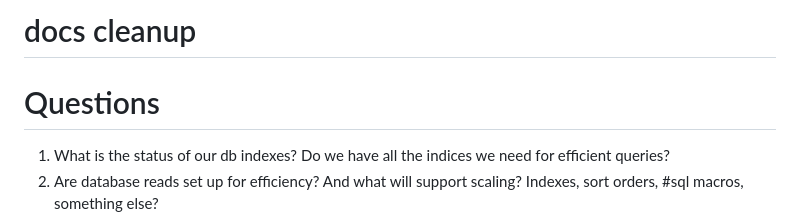
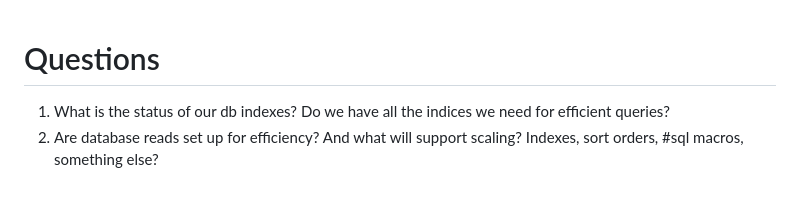
Before and after one commit to willbda/ten_week_goal_app, a Markdown page: swift/docs/20251108.md, the part around the change. GitHub-like rendering; blank space fills up the shorter version.

```diff
--- a/swift/docs/20251108.md
+++ b/swift/docs/20251108.md
@@ -1,4 +1,4 @@
-# docs cleanup
+
 
 # Questions
 
```
Also changed, not shown: CLAUDE.md (added, +498 -0 lines), README.md (added, +159 -0 lines).
